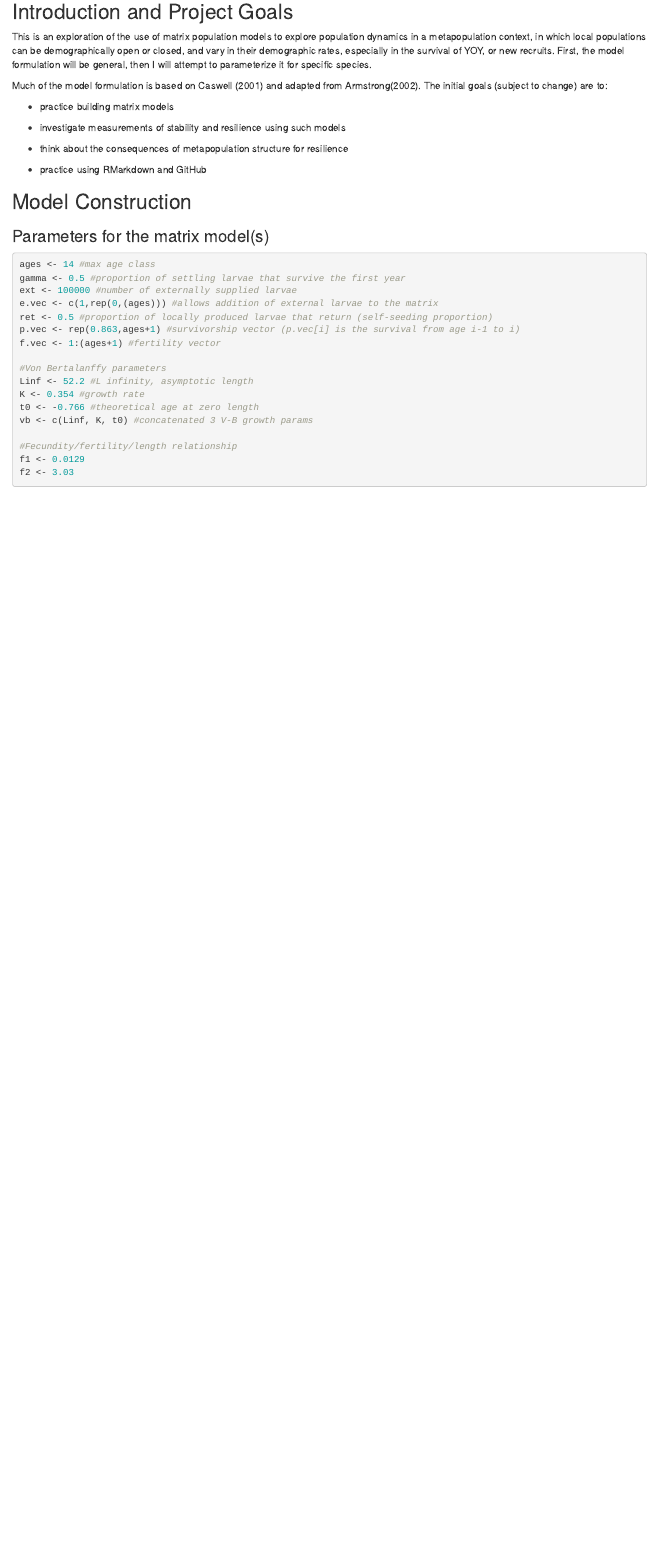
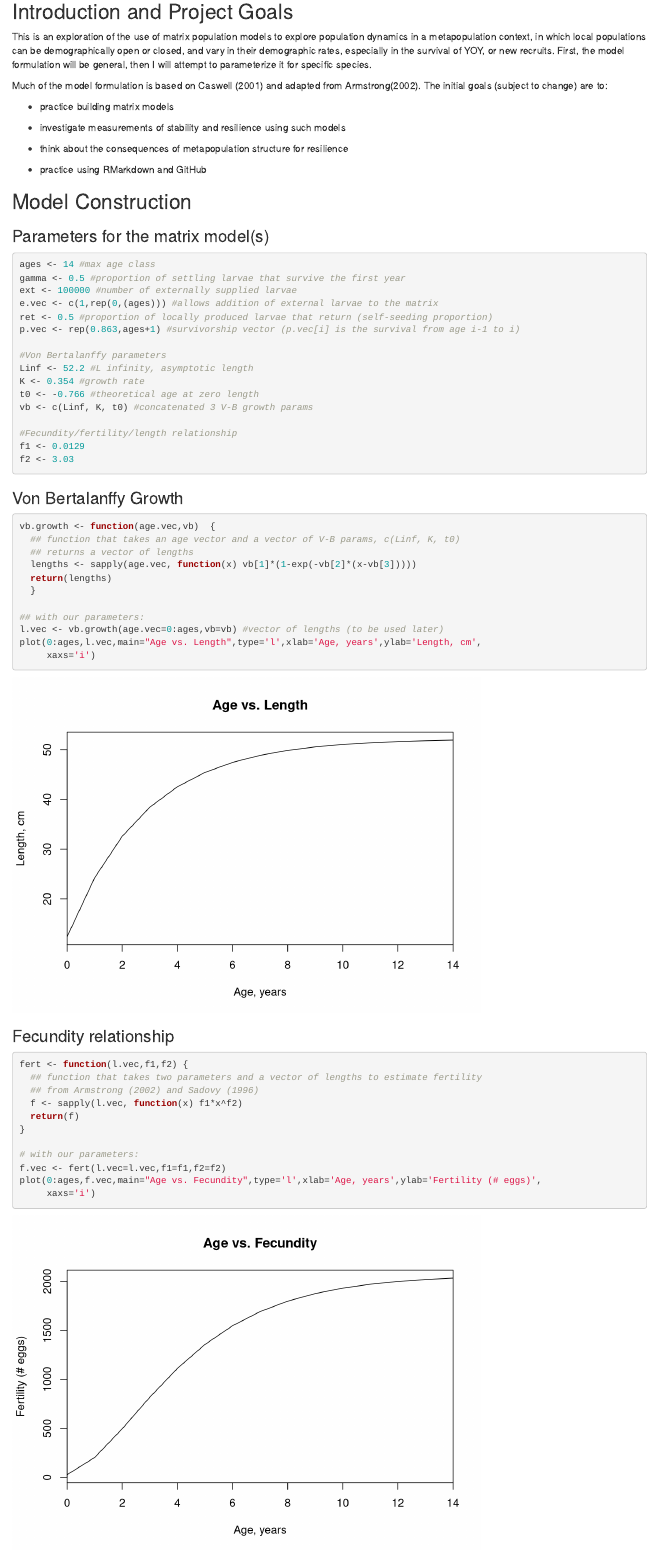
Before and after one commit to owenrliu/metapop_simulation, an R Markdown document (metapop_simulation.Rmd): the page in a window 1100 px wide, from 140 px down. Rendered offline with R 4.5, knitr and Pandoc, with nearby package versions.

Commit message:
Added functions for vb growth and fertility

````diff
--- a/metapop_simulation.Rmd
+++ b/metapop_simulation.Rmd
@@ -35,7 +35,6 @@ ext <- 100000 #number of externally supplied larvae
 e.vec <- c(1,rep(0,(ages))) #allows addition of external larvae to the matrix
 ret <- 0.5 #proportion of locally produced larvae that return (self-seeding proportion)
 p.vec <- rep(0.863,ages+1) #survivorship vector (p.vec[i] is the survival from age i-1 to i)
-f.vec <- 1:(ages+1) #fertility vector
 
 #Von Bertalanffy parameters
 Linf <- 52.2 #L infinity, asymptotic length
@@ -46,5 +45,34 @@ vb <- c(Linf, K, t0) #concatenated 3 V-B growth params
 #Fecundity/fertility/length relationship
 f1 <- 0.0129
 f2 <- 3.03
+```
 
+### Von Bertalanffy Growth
+```{r VB Growth}
+vb.growth <- function(age.vec,vb)  {
+  ## function that takes an age vector and a vector of V-B params, c(Linf, K, t0)
+  ## returns a vector of lengths
+  lengths <- sapply(age.vec, function(x) vb[1]*(1-exp(-vb[2]*(x-vb[3]))))
+  return(lengths)
+  }
+
+## with our parameters:
+l.vec <- vb.growth(age.vec=0:ages,vb=vb) #vector of lengths (to be used later)
+plot(0:ages,l.vec,main="Age vs. Length",type='l',xlab='Age, years',ylab='Length, cm',
+     xaxs='i')
 ```
+
+### Fecundity relationship
+```{r fertility function}
+fert <- function(l.vec,f1,f2) {
+  ## function that takes two parameters and a vector of lengths to estimate fertility
+  ## from Armstrong (2002) and Sadovy (1996)
+  f <- sapply(l.vec, function(x) f1*x^f2)
+  return(f)
+}
+
+# with our parameters:
+f.vec <- fert(l.vec=l.vec,f1=f1,f2=f2)
+plot(0:ages,f.vec,main="Age vs. Fecundity",type='l',xlab='Age, years',ylab='Fertility (# eggs)',
+     xaxs='i')
+```
````
